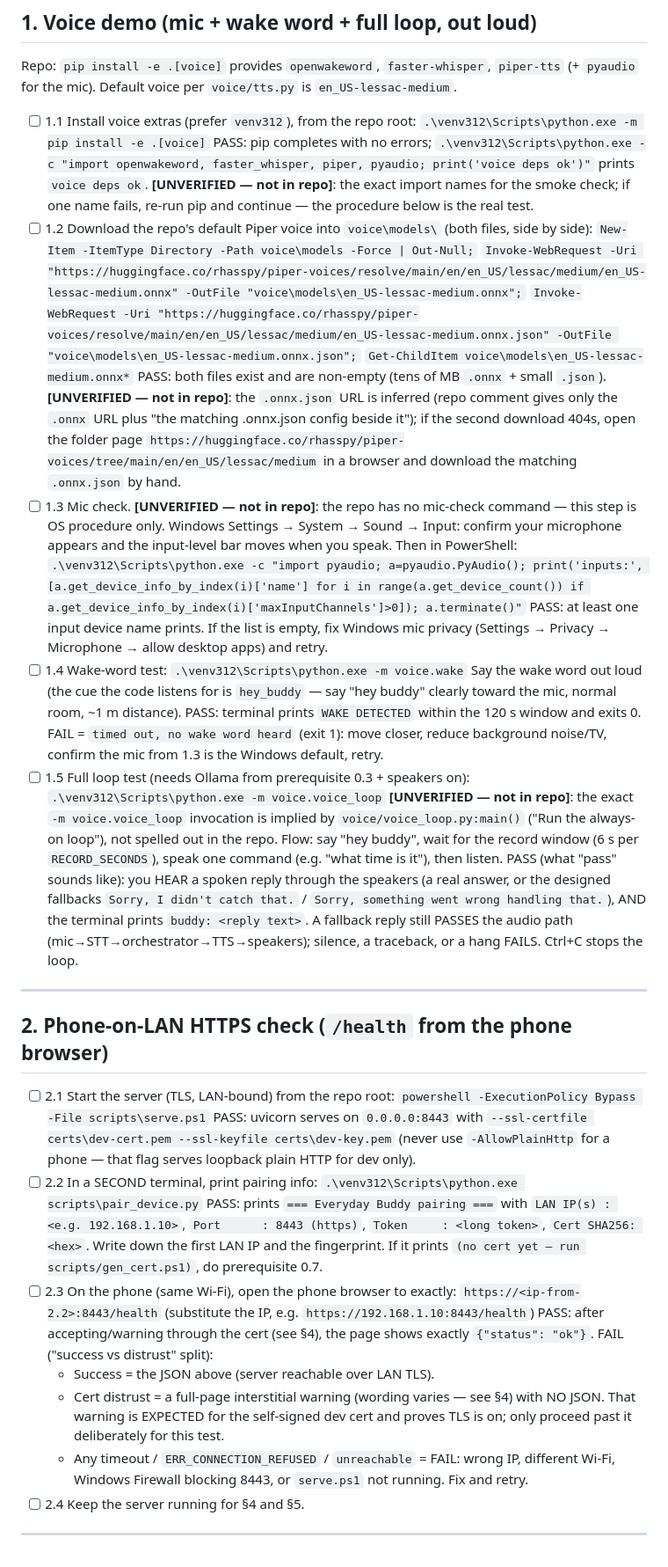
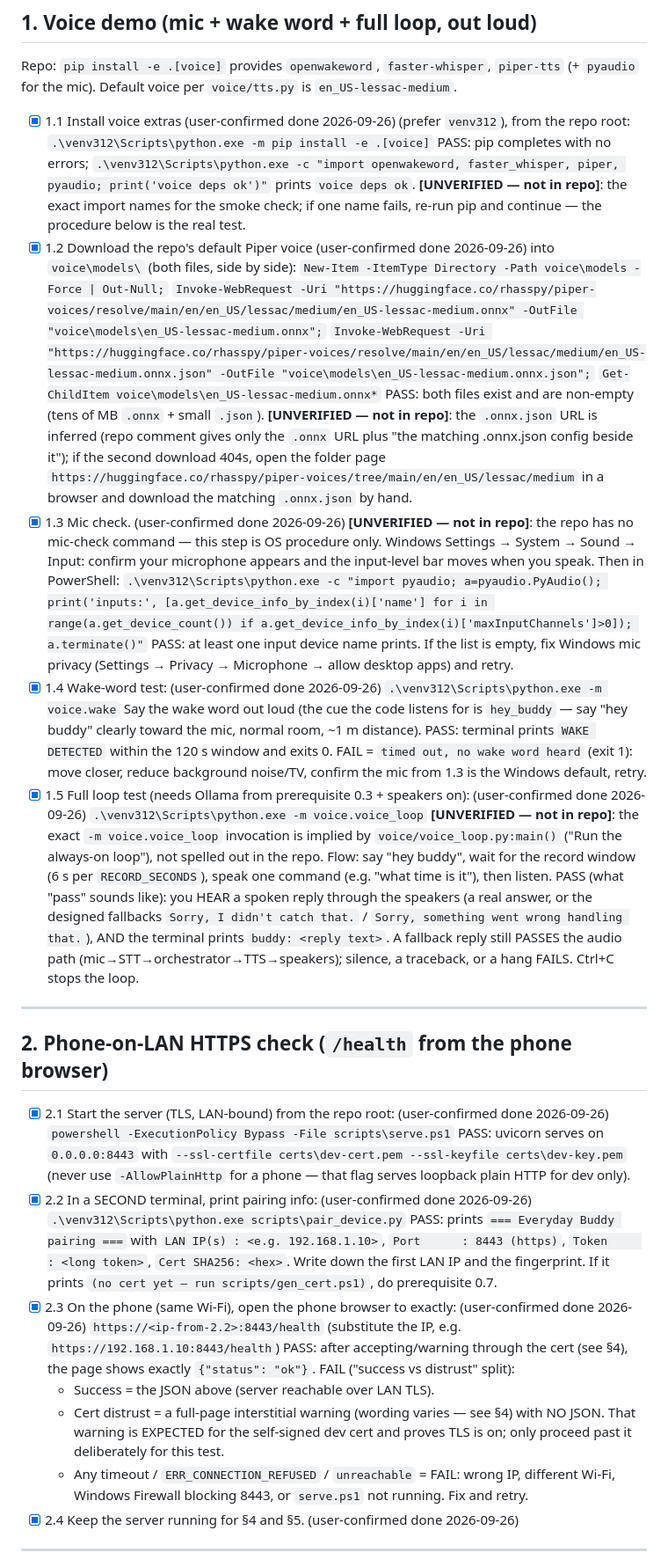
Before and after one commit to phoros-code/KREW, a Markdown page: HARDWARE_VERIFICATION.md, the part around the change. Shown at 88% size. GitHub-like rendering.

Commit message:
phase4: mark voice demo and phone-on-LAN gates user-confirmed done

```diff
--- a/HARDWARE_VERIFICATION.md
+++ b/HARDWARE_VERIFICATION.md
@@ -35,23 +35,23 @@
 
 Repo: `pip install -e .[voice]` provides `openwakeword`, `faster-whisper`, `piper-tts` (+ `pyaudio` for the mic). Default voice per `voice/tts.py` is `en_US-lessac-medium`.
 
-- [ ] 1.1 Install voice extras (prefer `venv312`), from the repo root:
+- [x] 1.1 Install voice extras (user-confirmed done 2026-09-26) (prefer `venv312`), from the repo root:
   `.\venv312\Scripts\python.exe -m pip install -e .[voice]`
   PASS: pip completes with no errors; `.\venv312\Scripts\python.exe -c "import openwakeword, faster_whisper, piper, pyaudio; print('voice deps ok')"` prints `voice deps ok`. **[UNVERIFIED — not in repo]**: the exact import names for the smoke check; if one name fails, re-run pip and continue — the procedure below is the real test.
-- [ ] 1.2 Download the repo's default Piper voice into `voice\models\` (both files, side by side):
+- [x] 1.2 Download the repo's default Piper voice (user-confirmed done 2026-09-26) into `voice\models\` (both files, side by side):
   `New-Item -ItemType Directory -Path voice\models -Force | Out-Null;`
   `Invoke-WebRequest -Uri "https://huggingface.co/rhasspy/piper-voices/resolve/main/en/en_US/lessac/medium/en_US-lessac-medium.onnx" -OutFile "voice\models\en_US-lessac-medium.onnx";`
   `Invoke-WebRequest -Uri "https://huggingface.co/rhasspy/piper-voices/resolve/main/en/en_US/lessac/medium/en_US-lessac-medium.onnx.json" -OutFile "voice\models\en_US-lessac-medium.onnx.json";`
   `Get-ChildItem voice\models\en_US-lessac-medium.onnx*`
   PASS: both files exist and are non-empty (tens of MB `.onnx` + small `.json`). **[UNVERIFIED — not in repo]**: the `.onnx.json` URL is inferred (repo comment gives only the `.onnx` URL plus "the matching .onnx.json config beside it"); if the second download 404s, open the folder page `https://huggingface.co/rhasspy/piper-voices/tree/main/en/en_US/lessac/medium` in a browser and download the matching `.onnx.json` by hand.
-- [ ] 1.3 Mic check. **[UNVERIFIED — not in repo]**: the repo has no mic-check command — this step is OS procedure only. Windows Settings → System → Sound → Input: confirm your microphone appears and the input-level bar moves when you speak. Then in PowerShell:
+- [x] 1.3 Mic check. (user-confirmed done 2026-09-26) **[UNVERIFIED — not in repo]**: the repo has no mic-check command — this step is OS procedure only. Windows Settings → System → Sound → Input: confirm your microphone appears and the input-level bar moves when you speak. Then in PowerShell:
   `.\venv312\Scripts\python.exe -c "import pyaudio; a=pyaudio.PyAudio(); print('inputs:', [a.get_device_info_by_index(i)['name'] for i in range(a.get_device_count()) if a.get_device_info_by_index(i)['maxInputChannels']>0]); a.terminate()"`
   PASS: at least one input device name prints. If the list is empty, fix Windows mic privacy (Settings → Privacy → Microphone → allow desktop apps) and retry.
-- [ ] 1.4 Wake-word test:
+- [x] 1.4 Wake-word test: (user-confirmed done 2026-09-26)
   `.\venv312\Scripts\python.exe -m voice.wake`
   Say the wake word out loud (the cue the code listens for is `hey_buddy` — say "hey buddy" clearly toward the mic, normal room, ~1 m distance).
   PASS: terminal prints `WAKE DETECTED` within the 120 s window and exits 0. FAIL = `timed out, no wake word heard` (exit 1): move closer, reduce background noise/TV, confirm the mic from 1.3 is the Windows default, retry.
-- [ ] 1.5 Full loop test (needs Ollama from prerequisite 0.3 + speakers on):
+- [x] 1.5 Full loop test (needs Ollama from prerequisite 0.3 + speakers on): (user-confirmed done 2026-09-26)
   `.\venv312\Scripts\python.exe -m voice.voice_loop` **[UNVERIFIED — not in repo]**: the exact `-m voice.voice_loop` invocation is implied by `voice/voice_loop.py:main()` ("Run the always-on loop"), not spelled out in the repo.
   Flow: say "hey buddy", wait for the record window (6 s per `RECORD_SECONDS`), speak one command (e.g. "what time is it"), then listen.
   PASS (what "pass" sounds like): you HEAR a spoken reply through the speakers (a real answer, or the designed fallbacks `Sorry, I didn't catch that.` / `Sorry, something went wrong handling that.`), AND the terminal prints `buddy: <reply text>`. A fallback reply still PASSES the audio path (mic→STT→orchestrator→TTS→speakers); silence, a traceback, or a hang FAILS. Ctrl+C stops the loop.
@@ -60,19 +60,19 @@ Repo: `pip install -e .[voice]` provides `openwakeword`, `faster-whisper`, `pipe
 
 ## 2. Phone-on-LAN HTTPS check (`/health` from the phone browser)
 
-- [ ] 2.1 Start the server (TLS, LAN-bound) from the repo root:
+- [x] 2.1 Start the server (TLS, LAN-bound) from the repo root: (user-confirmed done 2026-09-26)
   `powershell -ExecutionPolicy Bypass -File scripts\serve.ps1`
   PASS: uvicorn serves on `0.0.0.0:8443` with `--ssl-certfile certs\dev-cert.pem --ssl-keyfile certs\dev-key.pem` (never use `-AllowPlainHttp` for a phone — that flag serves loopback plain HTTP for dev only).
-- [ ] 2.2 In a SECOND terminal, print pairing info:
+- [x] 2.2 In a SECOND terminal, print pairing info: (user-confirmed done 2026-09-26)
   `.\venv312\Scripts\python.exe scripts\pair_device.py`
   PASS: prints `=== Everyday Buddy pairing ===` with `LAN IP(s) : <e.g. 192.168.1.10>`, `Port      : 8443 (https)`, `Token     : <long token>`, `Cert SHA256: <hex>`. Write down the first LAN IP and the fingerprint. If it prints `(no cert yet — run scripts/gen_cert.ps1)`, do prerequisite 0.7.
-- [ ] 2.3 On the phone (same Wi-Fi), open the phone browser to exactly:
+- [x] 2.3 On the phone (same Wi-Fi), open the phone browser to exactly: (user-confirmed done 2026-09-26)
   `https://<ip-from-2.2>:8443/health` (substitute the IP, e.g. `https://192.168.1.10:8443/health`)
   PASS: after accepting/warning through the cert (see §4), the page shows exactly `{"status": "ok"}`. FAIL ("success vs distrust" split):
   - Success = the JSON above (server reachable over LAN TLS).
   - Cert distrust = a full-page interstitial warning (wording varies — see §4) with NO JSON. That warning is EXPECTED for the self-signed dev cert and proves TLS is on; only proceed past it deliberately for this test.
   - Any timeout / `ERR_CONNECTION_REFUSED` / `unreachable` = FAIL: wrong IP, different Wi-Fi, Windows Firewall blocking 8443, or `serve.ps1` not running. Fix and retry.
-- [ ] 2.4 Keep the server running for §4 and §5.
+- [x] 2.4 Keep the server running for §4 and §5. (user-confirmed done 2026-09-26)
 
 ---
 
```
